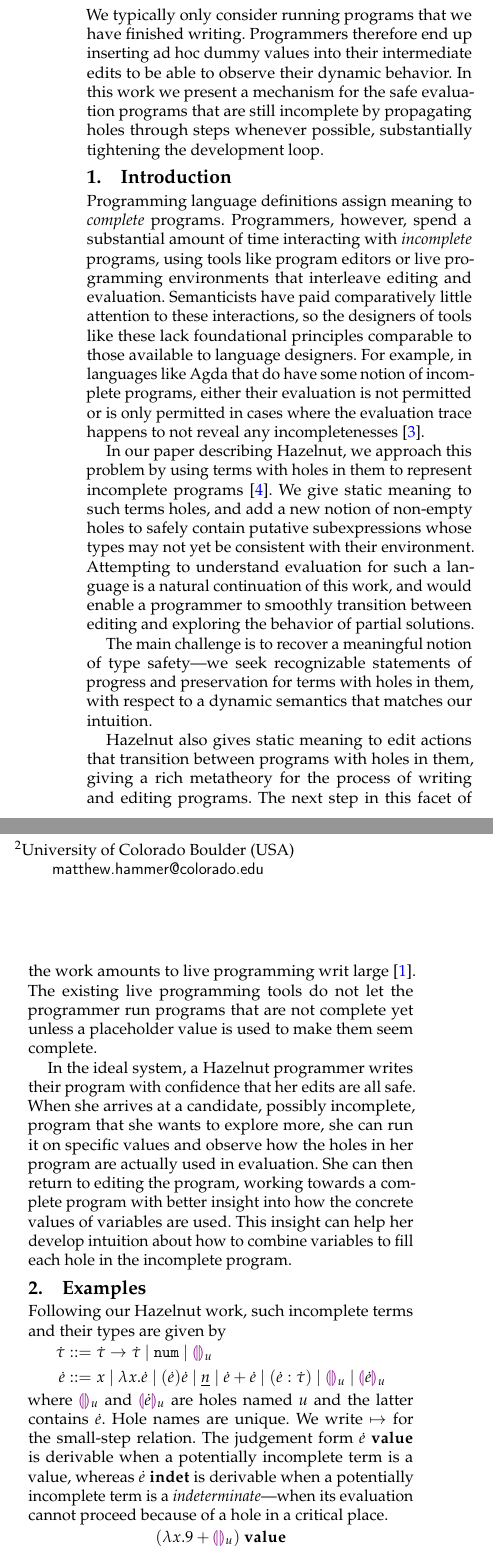
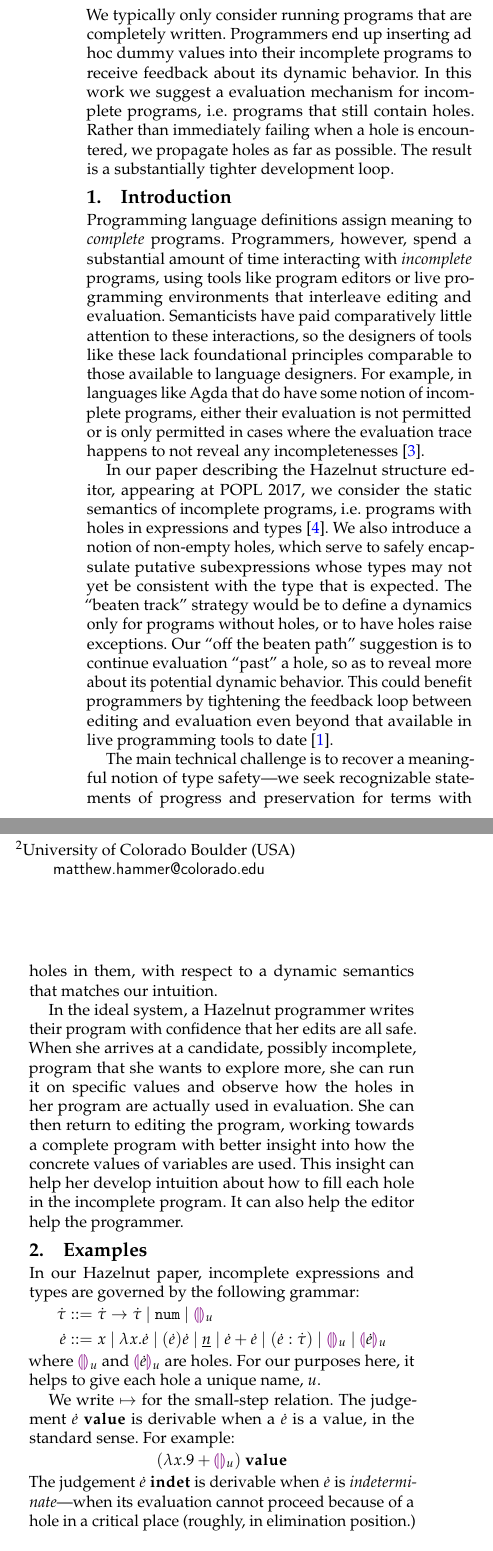
Before and after one commit to hazelgrove/obt2017, a LaTeX paper (dynamics-obt17.tex, which reads abstract.tex, examples.tex, intro.tex): two parts of the columns of page 1 of 2, joined at a grey line, cut so that both start at the same text. Compiled offline with pdfLaTeX; a missing font is replaced by an installed copy or a similar font.

Commit message:
revisions from cyrus

```diff
--- a/abstract.tex
+++ b/abstract.tex
@@ -1,6 +1,3 @@
-We typically only consider running programs that we have finished
-writing. Programmers therefore end up inserting ad hoc dummy values into
-their intermediate edits to be able to observe their dynamic behavior. In
-this work we present a mechanism for the safe evaluation programs that are
-still incomplete by propagating holes through steps whenever possible,
-substantially tightening the development loop.
+We typically only consider running programs that are completely written. Programmers end up inserting ad hoc dummy values into
+their incomplete programs to receive feedback about its dynamic behavior. In
+this work we suggest a evaluation mechanism for incomplete programs, i.e. programs that still contain holes. Rather than immediately failing when a hole is encountered, we propagate holes as far as possible. The result is a substantially tighter development loop.
--- a/examples.tex
+++ b/examples.tex
@@ -1,5 +1,6 @@
-Following our Hazelnut work, such incomplete terms and their types are
-given by
+%!TEX root = dynamics-obt17.tex
+
+In our Hazelnut paper, incomplete expressions and types are governed by the following grammar:
 \begin{align*}
   \htau & ::=
   \tarr{\htau}{\htau} ~\vert~
@@ -15,34 +16,36 @@ given by
   \hehole{u} ~\vert~
   \hhole{\hexp}{u}
 \end{align*}
-where $\hehole{u}$ and $\hhole{\hexp}{u}$ are holes named $u$ and the
-latter contains $\hexp$. Hole names are unique. We write $\mapsto$ for the
-small-step relation. The judgement form $\pval{\hexp}$ is derivable when a
-potentially incomplete term is a value, whereas $\pindet{\hexp}$ is
-derivable when a potentially incomplete term is a
+where $\hehole{u}$ and $\hhole{\hexp}{u}$ are holes. For our purposes here, it helps to give each hole a unique name, $u$.
+
+We write $\mapsto$ for the
+small-step relation. The judgement $\pval{\hexp}$ is derivable when a
+$\hexp$ is a value, in the standard sense. For example:
+\begin{align*}
+  \pval{(\hlam{x}{ \hadd{9}{\hehole{u}}})}
+\end{align*}
+The judgement $\pindet{\hexp}$ is
+derivable when $\hexp$ is
 \textit{indeterminate}---when its evaluation cannot proceed because of a
-hole in a critical place.
+hole in a critical place (roughly, in elimination position.) For example, the following cannot continue to step, nor is it a value:
 \begin{align*}
-  \pval{(\hlam{x}{ \hadd{9}{\hehole{u}}})}\\
   \pindet{\hadd{9}{\hehole{u}}}
 \end{align*}
 
-To motivate a dynamic semantics for incomplete programs, we consider a
-series of examples of how terms with holes in them might be evaluated. In
-each, evaluation continues until the term in question is either a value or
-indeterminate.
+Evaluation continues until the term in question is either a value or
+indeterminate. Collectively, we call these \emph{final} evaluation states.
 
-\subsection{Current Hazelnut}
-A function applied to a value steps to the substitution as usual:
+A function applied to a hole steps as usual:
 \begin{align*}
       \pstep
       {
-        \hap{\hlam{x}{\hadd{x}{\hehole{u}}}}{5}
+        \hap{\hlam{x}{\hadd{x}{\hehole{u}}}}{\hehole{u'}}
       }
       {
-        \hadd{5}{\hehole{u}}
+        \hadd{\hehole{u'}}{\hehole{u}}
       }
 \end{align*}
+
 Substitutions occur inside non-empty holes, even if the type of the
 contents is not yet consistent with its surroundings. Otherwise, free
 variables would appear in the result, breaking any familiar notion of
--- a/intro.tex
+++ b/intro.tex
@@ -10,27 +11,21 @@ programs, either their evaluation is not permitted or is only permitted in
 cases where the evaluation trace happens to not reveal any
 incompletenesses~\cite{norell:thesis}.
 
-In our paper describing Hazelnut, we approach this problem by using terms
-with holes in them to represent incomplete
-programs~\cite{hazelnut:popl}. We give static meaning to such terms holes,
-and add a new notion of non-empty holes to safely contain putative
-subexpressions whose types may not yet be consistent with their
-environment. Attempting to understand evaluation for such a language is a
-natural continuation of this work, and would enable a programmer to
-smoothly transition between editing and exploring the behavior of partial
-solutions.
+In our paper describing the Hazelnut structure editor, appearing at POPL 2017, we consider the static semantics of incomplete
+programs, i.e. programs with holes in expressions and types~\cite{hazelnut:popl}. We also introduce a notion of non-empty holes, which serve to safely encapsulate putative
+subexpressions whose types may not yet be consistent with the type that is expected. The ``beaten track'' strategy would be to define a dynamics only for programs without holes, or to have holes raise exceptions. Our ``off the beaten path'' suggestion is to continue evaluation ``past'' a hole, so as to reveal more about its potential dynamic behavior. This could benefit programmers by tightening the feedback loop between editing and evaluation even beyond that available in live programming tools to date \cite{burckhardt2013s}.
 
-The main challenge is to recover a meaningful notion of type safety---we
+The main technical challenge is to recover a meaningful notion of type safety---we
 seek recognizable statements of progress and preservation for terms with
 holes in them, with respect to a dynamic semantics that matches our
 intuition.
 
-Hazelnut also gives static meaning to edit actions that transition between
-programs with holes in them, giving a rich metatheory for the process of
-writing and editing programs. The next step in this facet of the work
-amounts to live programming writ large~\cite{burckhardt2013s}. The existing
-live programming tools do not let the programmer run programs that are not
-complete yet unless a placeholder value is used to make them seem complete.
+% Hazelnut also gives static meaning to edit actions that transition between
+% programs with holes in them, giving a rich metatheory for the process of
+% writing and editing programs. The next step, after defining a dynamics, would be to define other live programming features this facet of the work
+% amounts to live programming writ large~. The existing
+% live programming tools do not let the programmer run programs that are not
+% complete yet unless a placeholder value is used to make them seem complete.
 
 In the ideal system, a Hazelnut programmer writes their program with
 confidence that her edits are all safe. When she arrives at a candidate,
@@ -39,4 +34,4 @@ on specific values and observe how the holes in her program are actually
 used in evaluation. She can then return to editing the program, working
 towards a complete program with better insight into how the concrete values
 of variables are used. This insight can help her develop intuition about
-how to combine variables to fill each hole in the incomplete program.
+how to fill each hole in the incomplete program. It can also help the editor help the programmer.
```
Also changed, not shown: ts.tex (+11 -6 lines), examples.tex (24 more changed lines), intro.tex (1 more changed lines).
